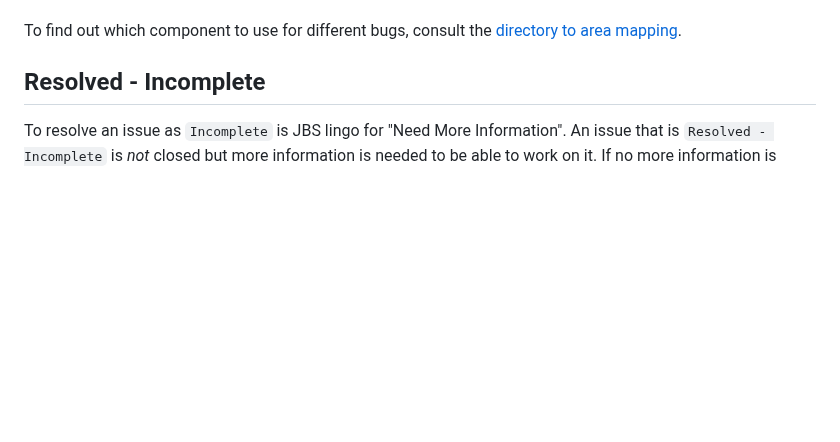
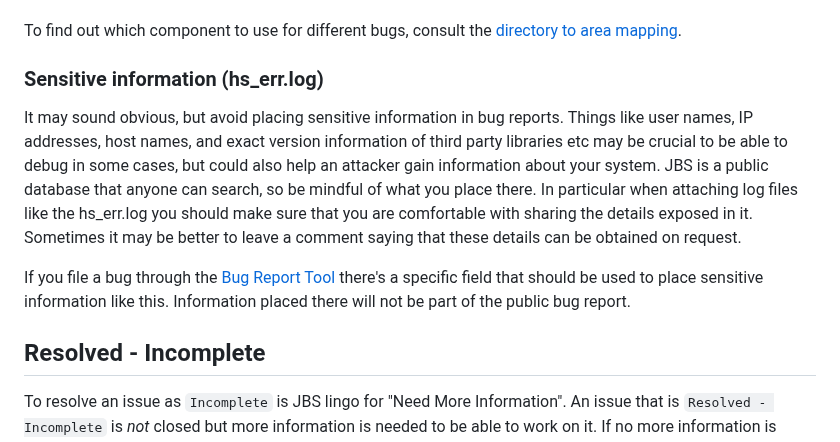
Before and after one commit to openjdk/guide, a Markdown page: src/guide/jbs-jdk-bug-system.md, the part around the change. Drawn GitHub-style; blank space fills up the shorter version.

Commit message:
hs_err.log files in bug reports

```diff
--- a/src/guide/jbs-jdk-bug-system.md
+++ b/src/guide/jbs-jdk-bug-system.md
@@ -41,6 +41,12 @@ A few things to keep in mind when filing a new bug:
   * If two crashes looks related but not similar enough to for sure be the same, it's easier to close a bug as a duplicate than it is to extract the relevant info from a bug to create a new one later.
 
 To find out which component to use for different bugs, consult the [directory to area mapping](#directory-to-area-mapping).
+
+### Sensitive information (hs_err.log)
+
+It may sound obvious, but avoid placing sensitive information in bug reports. Things like user names, IP addresses, host names, and exact version information of third party libraries etc may be crucial to be able to debug in some cases, but could also help an attacker gain information about your system. JBS is a public database that anyone can search, so be mindful of what you place there. In particular when attaching log files like the hs_err.log you should make sure that you are comfortable with sharing the details exposed in it. Sometimes it may be better to leave a comment saying that these details can be obtained on request.
+
+If you file a bug through the [Bug Report Tool](https://bugreport.java.com/) there's a specific field that should be used to place sensitive information like this. Information placed there will not be part of the public bug report.
 
 ## Resolved - Incomplete
 
```
Also changed, not shown: src/guide/the-jdk-release-process.md (+2 -1 lines).
